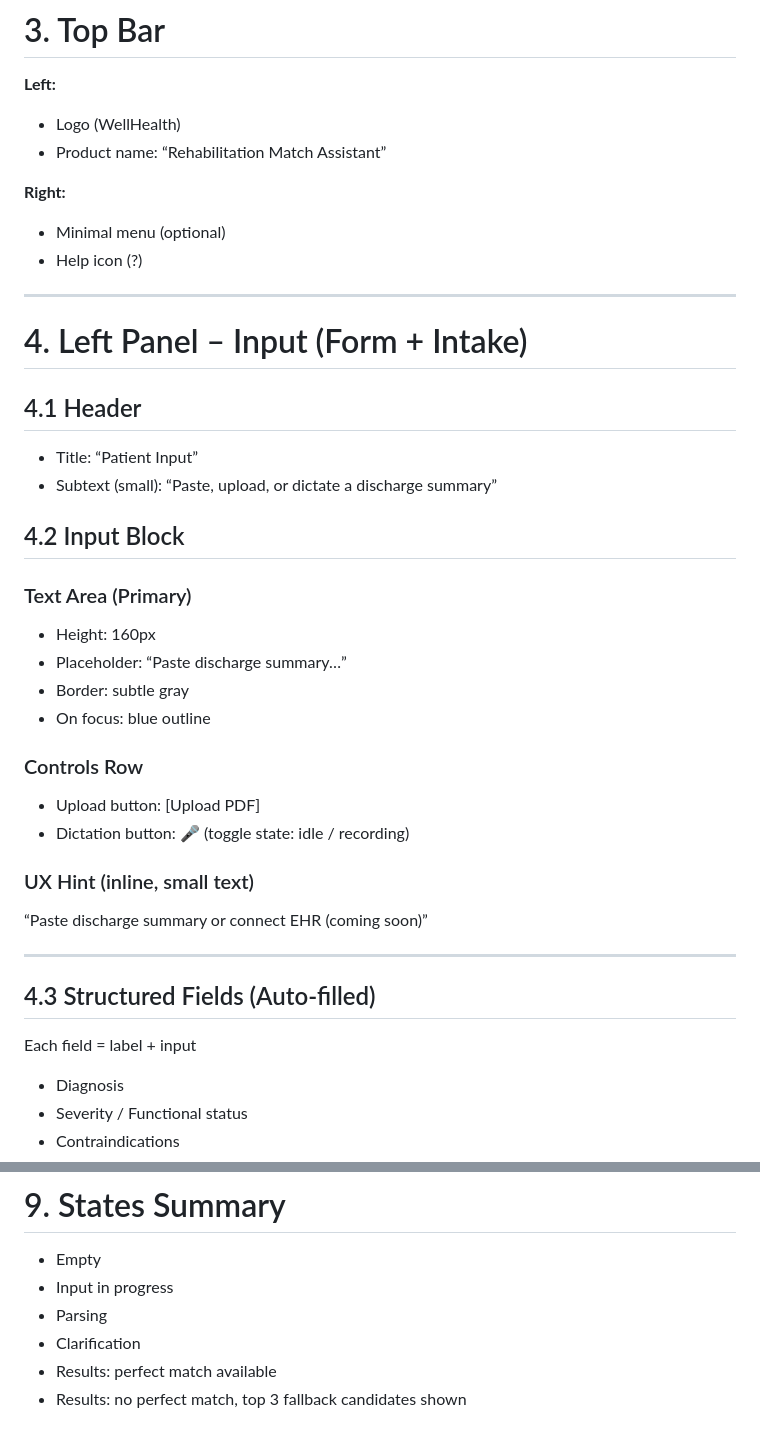
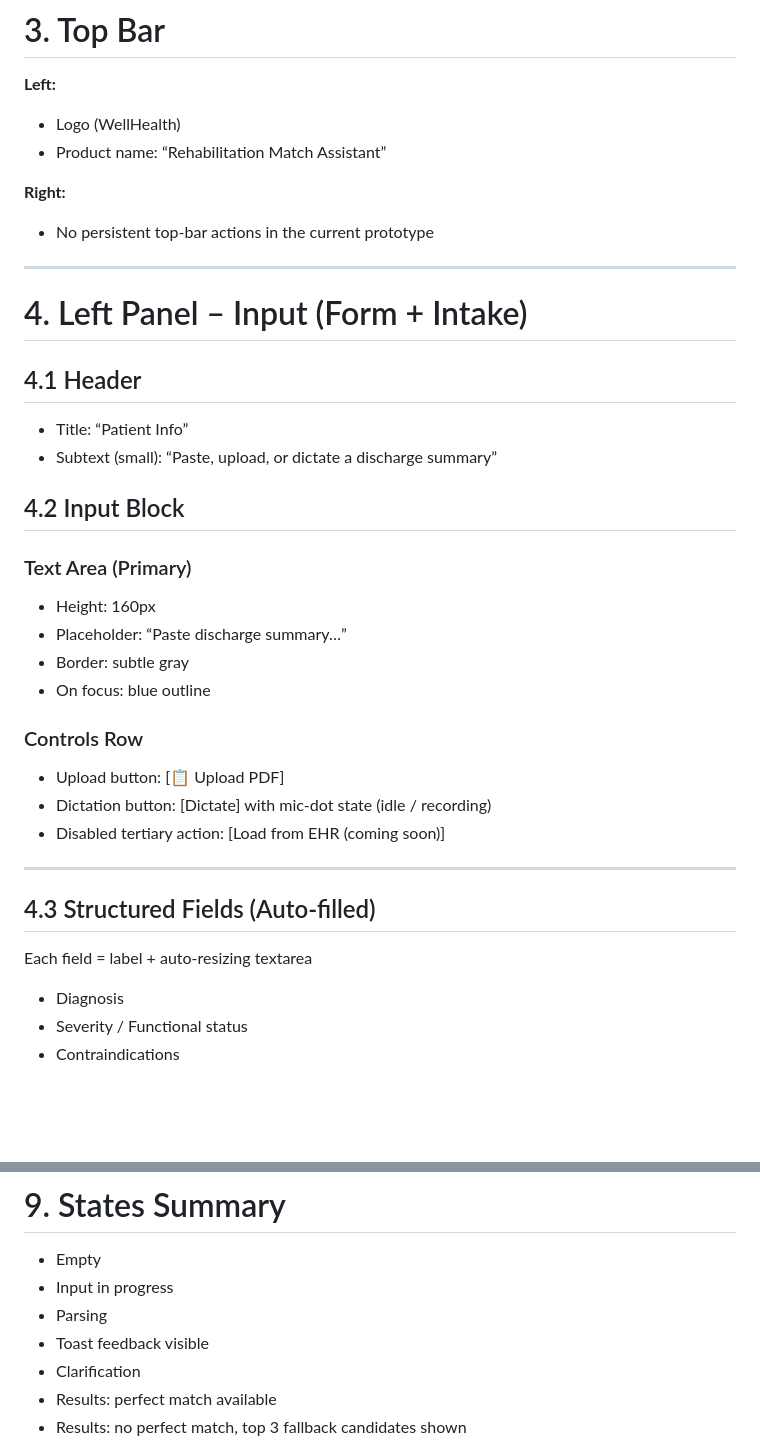
Before and after one commit to mmaksin/WellHealth, a Markdown page: wellhealth_mvp_prd_v0_1_wireframes.md, 2 parts joined by grey strips. Drawn GitHub-style; blank space fills up the shorter version.

Commit message:
sync PRD with prototype

```diff
--- a/wellhealth_mvp_prd_v0_1_wireframes.md
+++ b/wellhealth_mvp_prd_v0_1_wireframes.md
@@ -31,15 +31,14 @@
 - Product name: “Rehabilitation Match Assistant”
 
 **Right:**
-- Minimal menu (optional)
-- Help icon (?)
+- No persistent top-bar actions in the current prototype
 
 ---
 
 # 4. Left Panel – Input (Form + Intake)
 
 ## 4.1 Header
-- Title: “Patient Input”
+- Title: “Patient Info”
 - Subtext (small): “Paste, upload, or dictate a discharge summary”
 
 ## 4.2 Input Block
@@ -51,17 +50,15 @@
 - On focus: blue outline
 
 ### Controls Row
-- Upload button: [Upload PDF]
-- Dictation button: 🎤 (toggle state: idle / recording)
-
-### UX Hint (inline, small text)
-“Paste discharge summary or connect EHR (coming soon)”
+- Upload button: [📋 Upload PDF]
+- Dictation button: [Dictate] with mic-dot state (idle / recording)
+- Disabled tertiary action: [Load from EHR (coming soon)]
 
 ---
 
 ## 4.3 Structured Fields (Auto-filled)
 
-Each field = label + input
+Each field = label + auto-resizing textarea
 
 - Diagnosis
 - Severity / Functional status
@@ -290,6 +294,7 @@ Click CTA →
 - Empty
 - Input in progress
 - Parsing
+- Toast feedback visible
 - Clarification
 - Results: perfect match available
 - Results: no perfect match, top 3 fallback candidates shown
```
Also changed, not shown: other parts of wellhealth_mvp_prd_v0_1_wireframes.md (+9 -2 lines), wellhealth_mvp_prd_v0_1.md (+10 -4 lines).
